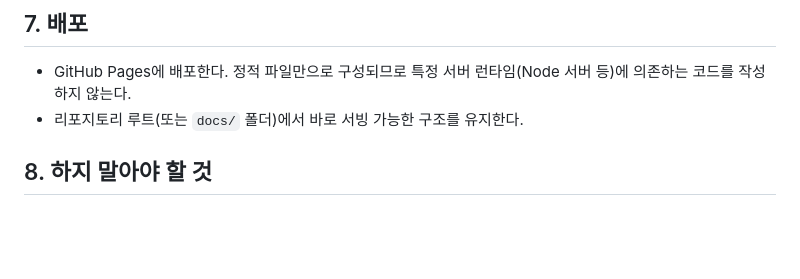
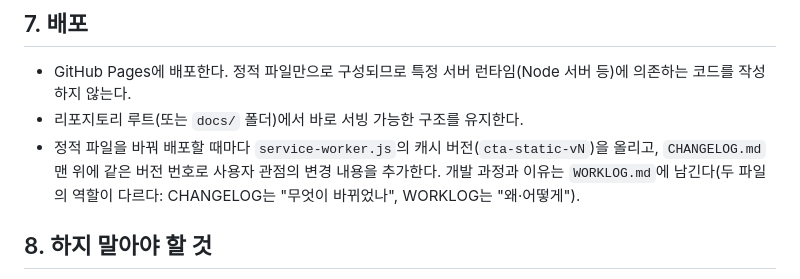
Before and after one commit to chopu9377/CTA, a Markdown page: RULES.md, the part around the change. GitHub-like rendering; blank space fills up the shorter version.

Commit message:
Add CHANGELOG.md and document the release checklist
Co-Authored-By: Claude Sonnet 5 <noreply@anthropic.com>

```diff
--- a/RULES.md
+++ b/RULES.md
@@ -109,6 +109,9 @@
 - GitHub Pages에 배포한다. 정적 파일만으로 구성되므로 특정 서버 런타임(Node 서버 등)에
   의존하는 코드를 작성하지 않는다.
 - 리포지토리 루트(또는 `docs/` 폴더)에서 바로 서빙 가능한 구조를 유지한다.
+- 정적 파일을 바꿔 배포할 때마다 `service-worker.js`의 캐시 버전(`cta-static-vN`)을 올리고,
+  `CHANGELOG.md` 맨 위에 같은 버전 번호로 사용자 관점의 변경 내용을 추가한다. 개발 과정과 이유는
+  `WORKLOG.md`에 남긴다(두 파일의 역할이 다르다: CHANGELOG는 "무엇이 바뀌었나", WORKLOG는 "왜·어떻게").
 
 ## 8. 하지 말아야 할 것
 
```
Also changed, not shown: CHANGELOG.md (added, +53 -0 lines), WORKLOG.md (+2 -1 lines).
